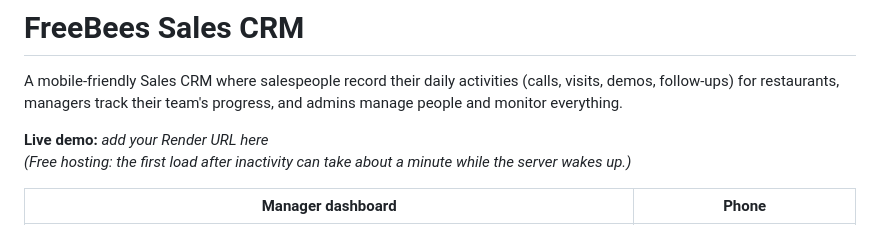
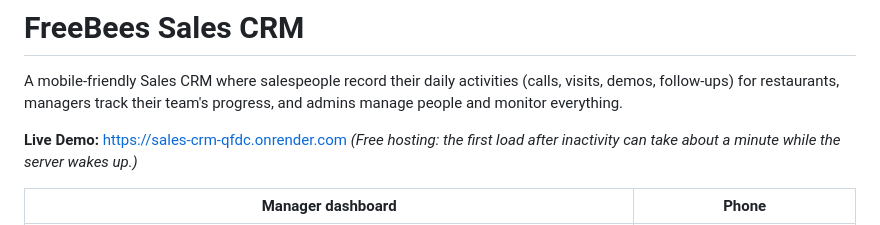
Before and after one commit to zehrahshameer07/sales-crm, a Markdown page: README.md, the part around the change. Rendered like a GitHub page.

Commit message:
Update live demo URL in README

```diff
--- a/README.md
+++ b/README.md
@@ -2,7 +2,7 @@
 
 A mobile-friendly Sales CRM where salespeople record their daily activities (calls, visits, demos, follow-ups) for restaurants, managers track their team's progress, and admins manage people and monitor everything.
 
-**Live demo:** _add your Render URL here_
+**Live Demo:** https://sales-crm-qfdc.onrender.com
 *(Free hosting: the first load after inactivity can take about a minute while the server wakes up.)*
 
 | Manager dashboard | Phone |
```
